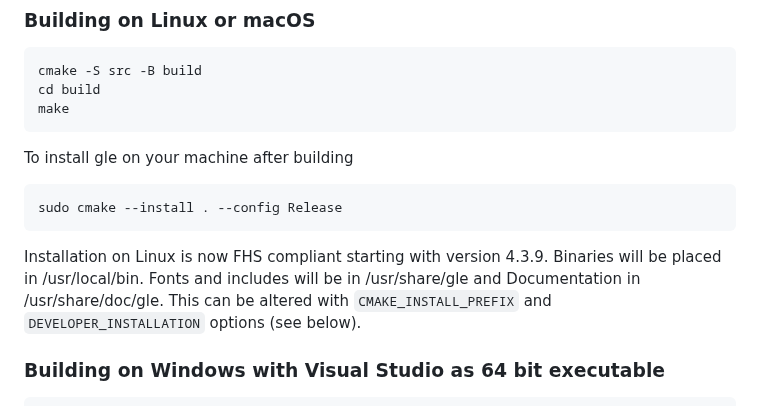
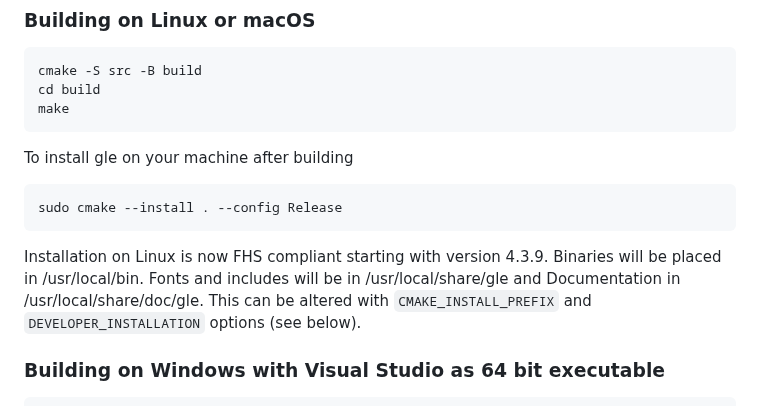
Before and after one commit to vlabella/GLE, a Markdown page: README.md, the part around the change. Rendered like a GitHub page.

Commit message:
readme improvements

```diff
--- a/README.md
+++ b/README.md
@@ -55,7 +55,7 @@ To install gle on your machine after building
 
 	sudo cmake --install . --config Release
 
-Installation on Linux is now FHS compliant starting with version 4.3.9.  Binaries will be placed in /usr/local/bin. Fonts and includes will be in /usr/share/gle and Documentation in /usr/share/doc/gle.  This can be altered with `CMAKE_INSTALL_PREFIX` and `DEVELOPER_INSTALLATION` options (see below).
+Installation on Linux is now FHS compliant starting with version 4.3.9.  Binaries will be placed in /usr/local/bin. Fonts and includes will be in /usr/local/share/gle and Documentation in /usr/local/share/doc/gle.  This can be altered with `CMAKE_INSTALL_PREFIX` and `DEVELOPER_INSTALLATION` options (see below).
 
 ### Building on Windows with Visual Studio as 64 bit executable
 
```
